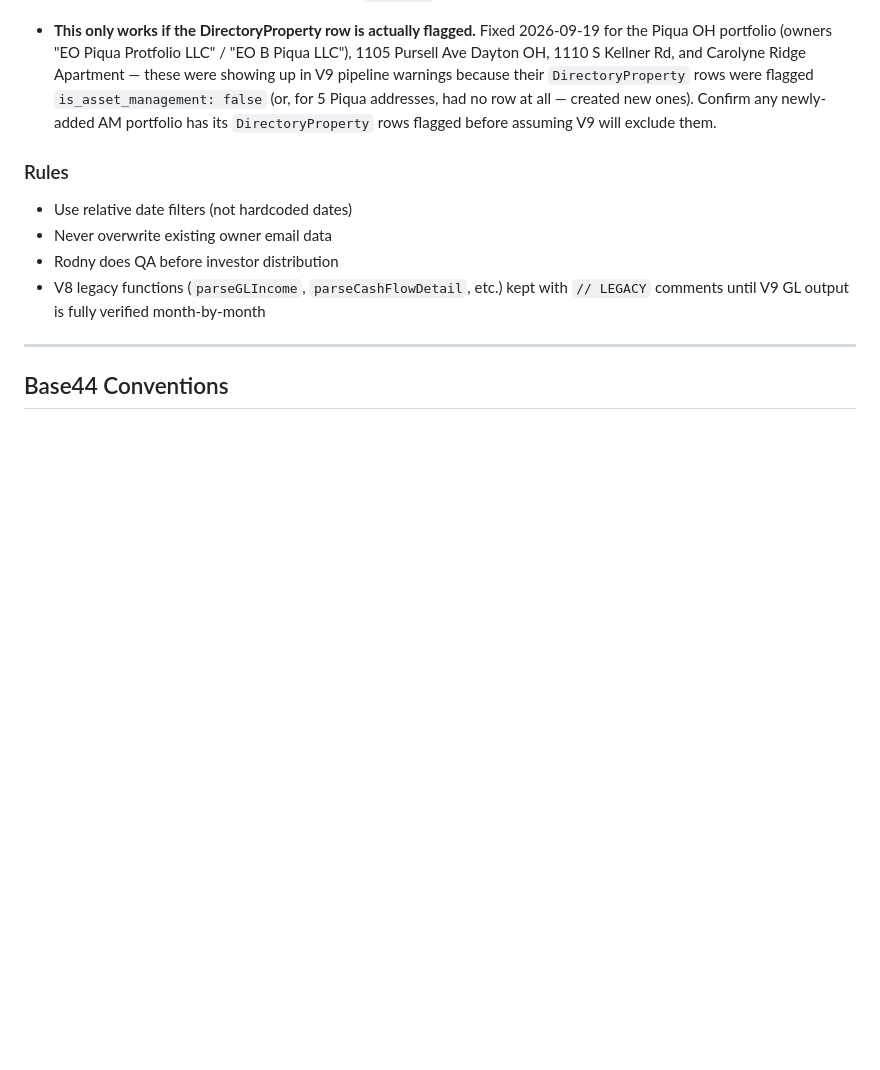
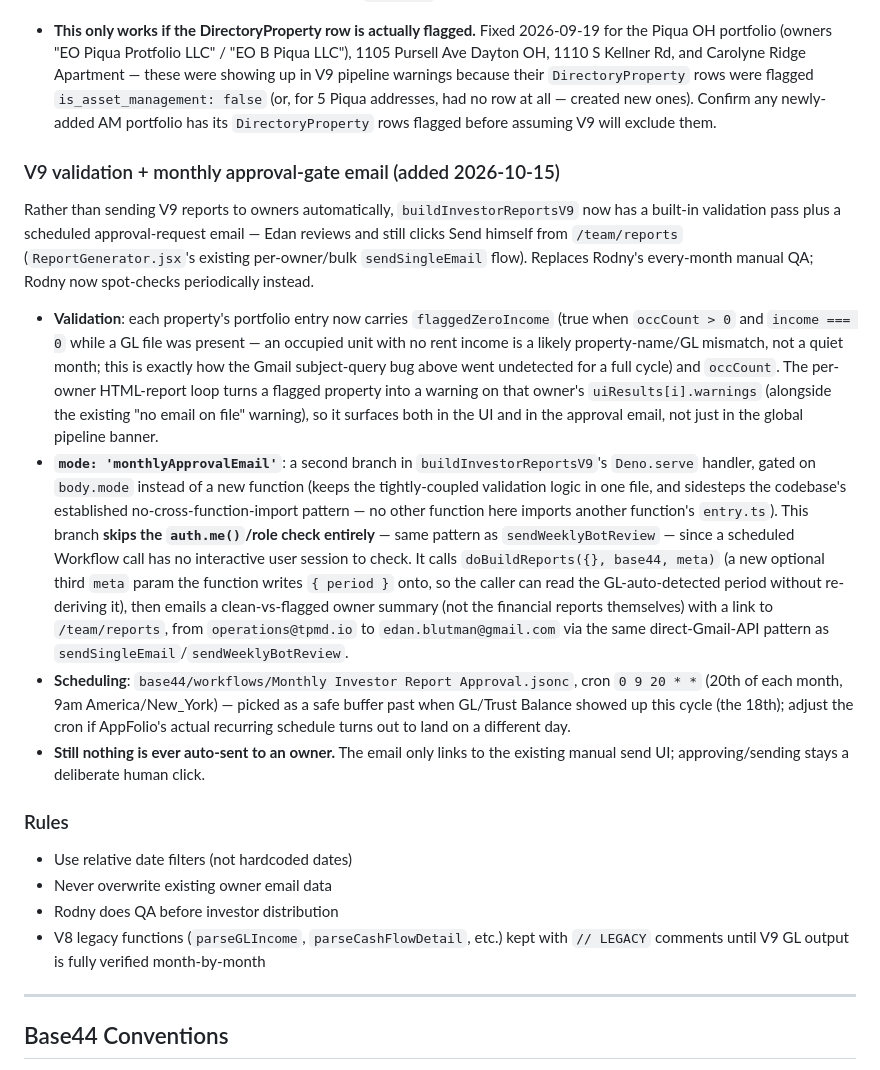
Before and after one commit to operations-TPMD/tpmd-lease-agent, a Markdown page: CLAUDE.md, the part around the change. Rendered like a GitHub page; blank space fills up the shorter version.

Commit message:
Add V9 validation + monthly approval-gate email (no auto-send)
buildInvestorReportsV9 now flags properties with occupied units but
$0 income (the exact silent-failure pattern behind the GL subject-
query bug fixed earlier) as a per-owner warning, surfaced in both the
UI and a new scheduled approval-request email.

A new `mode: 'monthlyApprovalEmail'` branch (gated by request body,
not a new function, to keep the tightly-coupled validation logic in
one file and avoid cross-function imports) skips the interactive
auth check — same pattern as sendWeeklyBotReview — since the Base44
Workflow that triggers it monthly has no user session. It emails
Edan a clean-vs-flagged summary and a link to the existing manual
send UI; nothing is ever sent to an owner automatically.

Added base44/workflows/Monthly Investor Report Approval.jsonc
(20th of each month, 9am ET) and two new tests covering the
zero-income flag and the approval-email path. Full backend suite
(775 tests) passes.

```diff
--- a/CLAUDE.md
+++ b/CLAUDE.md
@@ -148,6 +148,13 @@ V9 can fetch CSVs from AppFolio scheduled report emails automatically:
 `buildOwnerMaps` now also collects every `DirectoryProperty.address` flagged `is_asset_management: true`, and `doBuildReports` drops any property matching one of those addresses (via the same `propertiesMatch` fuzzy compare used everywhere else) from `allPropNames` before any GL/owner processing or warning is generated for it. AppFolio's Rent Roll/GL export still lists AM properties (they're under a different engagement, not the owner-distribution workflow V9 reports on), so without this filter they showed up as noisy "no GL transactions" / "no owner found" pipeline warnings and, worse, could get included in a real owner's report if a Rent Roll row's `Owner(s)` text happened to resolve to one.
 - **This only works if the DirectoryProperty row is actually flagged.** Fixed 2026-09-19 for the Piqua OH portfolio (owners "EO Piqua Protfolio LLC" / "EO B Piqua LLC"), 1105 Pursell Ave Dayton OH, 1110 S Kellner Rd, and Carolyne Ridge Apartment — these were showing up in V9 pipeline warnings because their `DirectoryProperty` rows were flagged `is_asset_management: false` (or, for 5 Piqua addresses, had no row at all — created new ones). Confirm any newly-added AM portfolio has its `DirectoryProperty` rows flagged before assuming V9 will exclude them.
 
+### V9 validation + monthly approval-gate email (added 2026-10-15)
+Rather than sending V9 reports to owners automatically, `buildInvestorReportsV9` now has a built-in validation pass plus a scheduled approval-request email — Edan reviews and still clicks Send himself from `/team/reports` (`ReportGenerator.jsx`'s existing per-owner/bulk `sendSingleEmail` flow). Replaces Rodny's every-month manual QA; Rodny now spot-checks periodically instead.
+- **Validation**: each property's portfolio entry now carries `flaggedZeroIncome` (true when `occCount > 0` and `income === 0` while a GL file was present — an occupied unit with no rent income is a likely property-name/GL mismatch, not a quiet month; this is exactly how the Gmail subject-query bug above went undetected for a full cycle) and `occCount`. The per-owner HTML-report loop turns a flagged property into a warning on that owner's `uiResults[i].warnings` (alongside the existing "no email on file" warning), so it surfaces both in the UI and in the approval email, not just in the global pipeline banner.
+- **`mode: 'monthlyApprovalEmail'`**: a second branch in `buildInvestorReportsV9`'s `Deno.serve` handler, gated on `body.mode` instead of a new function (keeps the tightly-coupled validation logic in one file, and sidesteps the codebase's established no-cross-function-import pattern — no other function here imports another function's `entry.ts`). This branch **skips the `auth.me()`/role check entirely** — same pattern as `sendWeeklyBotReview` — since a scheduled Workflow call has no interactive user session to check. It calls `doBuildReports({}, base44, meta)` (a new optional third `meta` param the function writes `{ period }` onto, so the caller can read the GL-auto-detected period without re-deriving it), then emails a clean-vs-flagged owner summary (not the financial reports themselves) with a link to `/team/reports`, from `operations@tpmd.io` to `edan.blutman@gmail.com` via the same direct-Gmail-API pattern as `sendSingleEmail`/`sendWeeklyBotReview`.
+- **Scheduling**: `base44/workflows/Monthly Investor Report Approval.jsonc`, cron `0 9 20 * *` (20th of each month, 9am America/New_York) — picked as a safe buffer past when GL/Trust Balance showed up this cycle (the 18th); adjust the cron if AppFolio's actual recurring schedule turns out to land on a different day.
+- **Still nothing is ever auto-sent to an owner.** The email only links to the existing manual send UI; approving/sending stays a deliberate human click.
+
 ### Rules
 - Use relative date filters (not hardcoded dates)
 - Never overwrite existing owner email data
```
